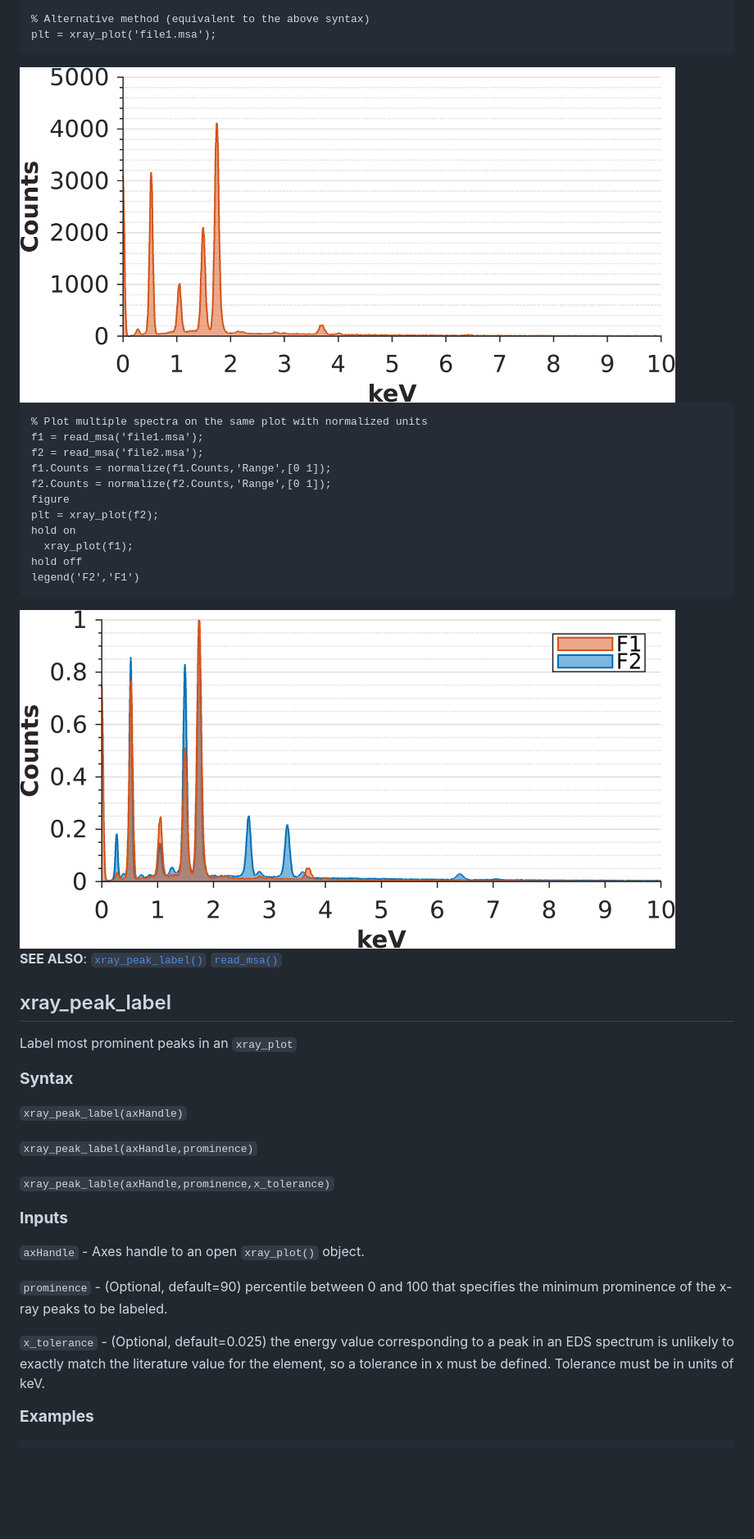
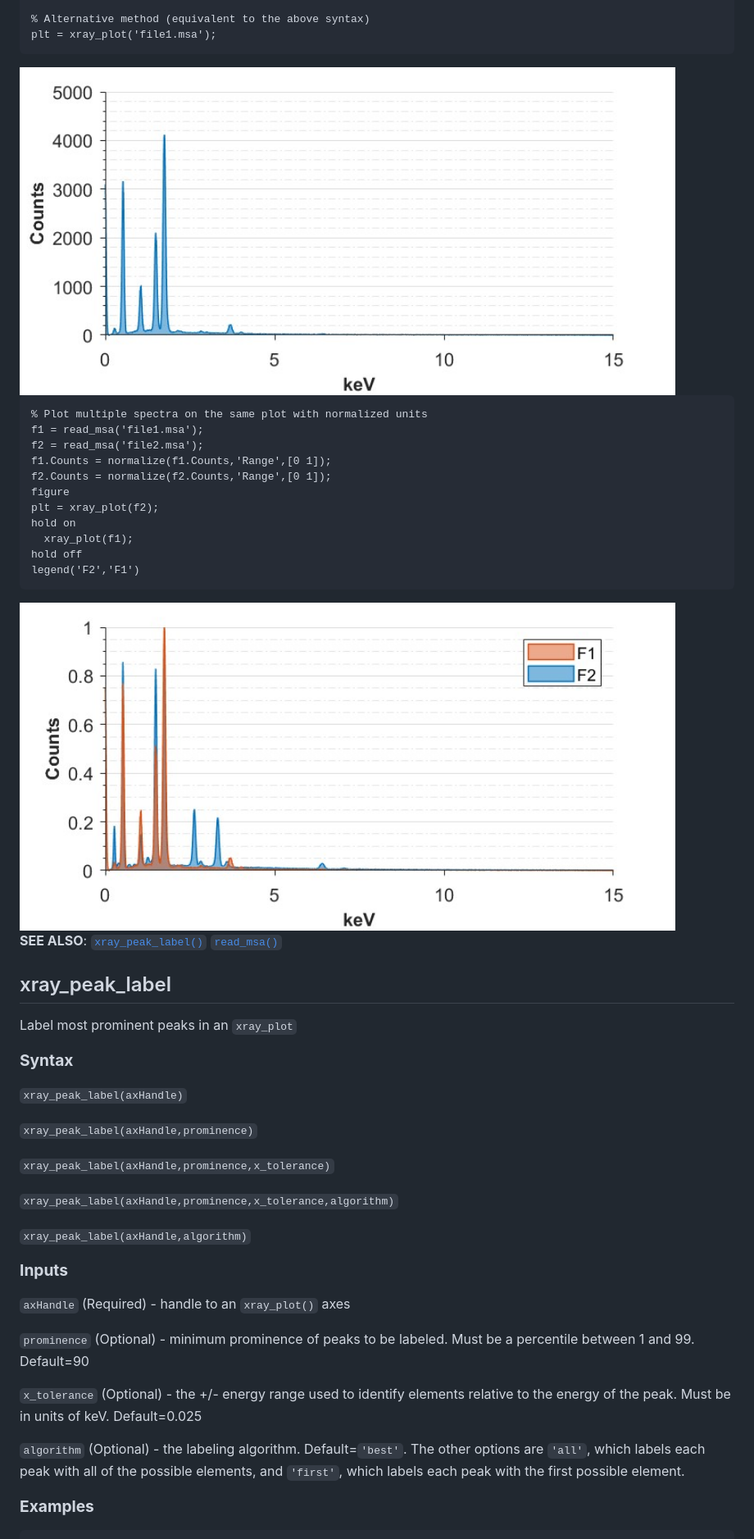
Before and after one commit to weber1158/eds-classification, a Markdown page: MATLAB/docs/DOCUMENTATION.md, the part around one of its changes. Shown at 82% size. Rendered like a GitHub page; pictures changed too: MATLAB/images/xrayplot.jpg, MATLAB/images/xrayplot2.jpg; blank space fills up the shorter version.

Commit message:
`xray_peak_label` and docs updates; and added private folder

```diff
--- a/MATLAB/docs/DOCUMENTATION.md
+++ b/MATLAB/docs/DOCUMENTATION.md
@@ -399,15 +399,21 @@ Label most prominent peaks in an `xray_plot`
 
 `xray_peak_label(axHandle,prominence)`
 
-`xray_peak_lable(axHandle,prominence,x_tolerance)`
+`xray_peak_label(axHandle,prominence,x_tolerance)`
+
+`xray_peak_label(axHandle,prominence,x_tolerance,algorithm)`
+
+`xray_peak_label(axHandle,algorithm)`
 
 <big>**Inputs**</big>
 
-`axHandle` - Axes handle to an open <small> `xray_plot()`</small> object.
+`axHandle` (Required) - handle to an <small> `xray_plot()`</small> axes
 
-`prominence` - (Optional, default=90) percentile between 0 and 100 that specifies the minimum prominence of the x-ray peaks to be labeled.
+`prominence` (Optional) - minimum prominence of peaks to be labeled. Must be a percentile between 1 and 99. Default=90
 
-`x_tolerance` - (Optional, default=0.025) the energy value corresponding to a peak in an EDS spectrum is unlikely to exactly match the literature value for the element, so a tolerance in x must be defined. Tolerance must be in units of keV.
+`x_tolerance` (Optional) - the +/- energy range used to identify elements relative to the energy of the peak. Must be in units of keV. Default=0.025
+
+`algorithm` (Optional) - the labeling algorithm. Default=`'best'`. The other options are `'all'`, which labels each peak with all of the possible elements, and `'first'`, which labels each peak with the first possible element.
 
 <big>**Examples**</big>
 
```
Also changed, not shown: other parts of MATLAB/docs/DOCUMENTATION.md (+8 -5 lines), MATLAB/images/xraypeaklabel.jpg, MATLAB/images/xraypeaklabelAll.jpg (added), 10 other files.
